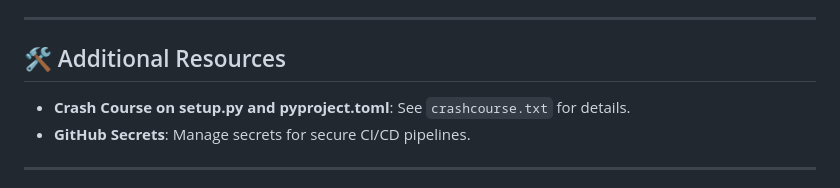
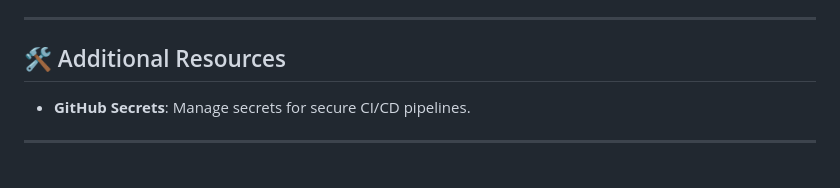
Before and after one commit to GauravGulati06/mlops-proj, a Markdown page: README.md, the part around the change. GitHub-like rendering.

```diff
--- a/README.md
+++ b/README.md
@@ -136,7 +136,6 @@ Welcome to this MLOps project, designed to demonstrate a robust pipeline for man
 ---
 
 ## 🛠️ Additional Resources
-- **Crash Course on setup.py and pyproject.toml**: See `crashcourse.txt` for details.
 - **GitHub Secrets**: Manage secrets for secure CI/CD pipelines.
 
 ---
```
